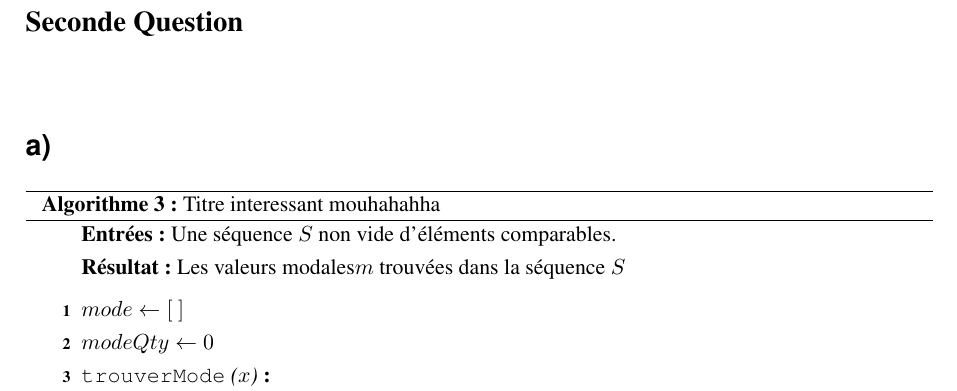
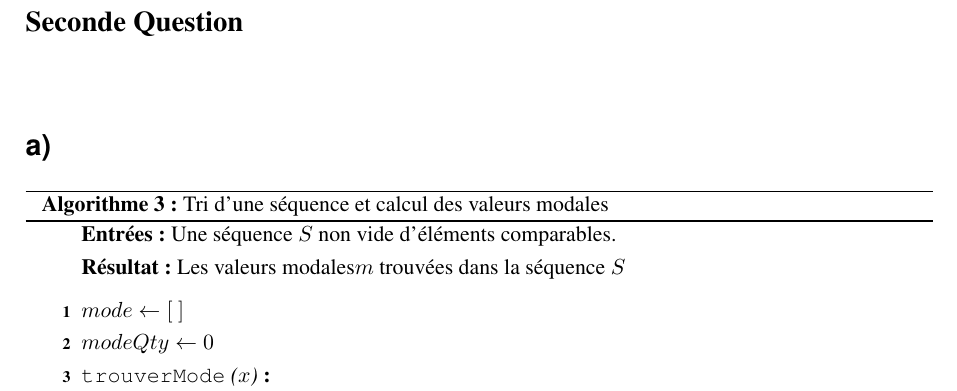
Before and after one commit to luc00110/Session3, a LaTeX book (IFT436/TP3tex/TP3.tex): part of page 5 of 5, cut so that both start at the same text. Compiled offline with LaTeX, dvips and Ghostscript.

Commit message:
Added a title
Added a title to the 3rd algorithm

```diff
--- a/IFT436/TP3tex/TP3.tex
+++ b/IFT436/TP3tex/TP3.tex
@@ -292,7 +292,7 @@ Jeudi, 10 octobre 2019
 \IncMargin{1em}
 \begin{algorithm}[H]
 
-  \caption{Titre interessant mouhahahha}
+  \caption{Tri d'une séquence et calcul des valeurs modales}
   \DontPrintSemicolon
   \LinesNumbered
   \SetAlgoLined
```
Also changed, not shown: IFT436/TP3tex/TP3.pdf, 4 other files.
